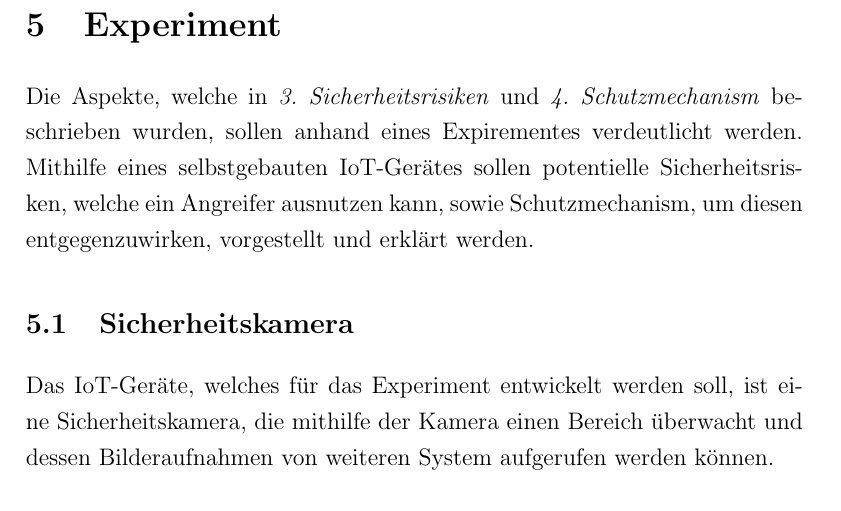
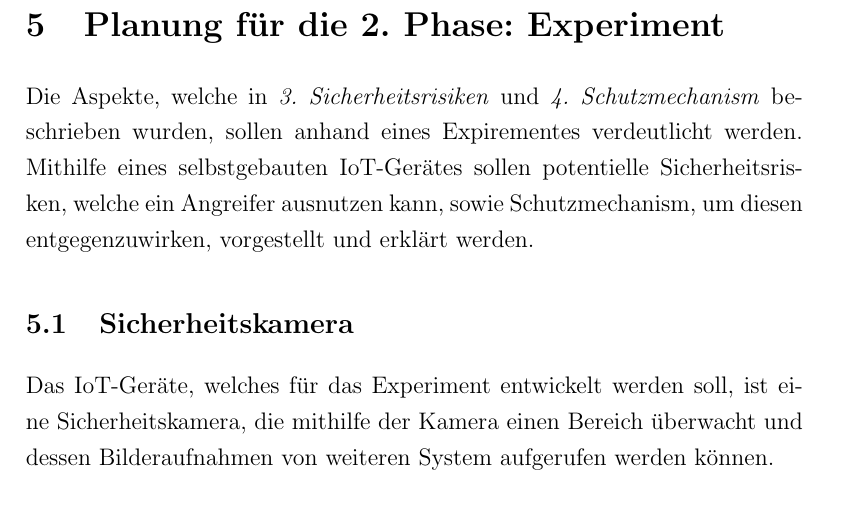
Before and after one commit to SerQuicky/hsfl-security-threats-and-possible-countermeasures-in-iot, a LaTeX document (latex/document.tex, which reads latex/sections/example.tex): part of page 7 of 8, cut at the place of the change. Compiled offline with pdfLaTeX.

Commit message:
Update example.tex

```diff
--- a/latex/sections/example.tex
+++ b/latex/sections/example.tex
@@ -1,4 +1,4 @@
-\section{Experiment}
+\section{Planung für die 2. Phase: Experiment}
 Die Aspekte, welche in \textit{3. Sicherheitsrisiken} und \textit{4. Schutzmechanism} beschrieben wurden, sollen anhand
 eines Expirementes verdeutlicht werden. Mithilfe eines selbstgebauten IoT-Gerätes sollen potentielle Sicherheitsrisken,
 welche ein Angreifer ausnutzen kann, sowie Schutzmechanism, um diesen entgegenzuwirken, vorgestellt und erklärt werden.
```
